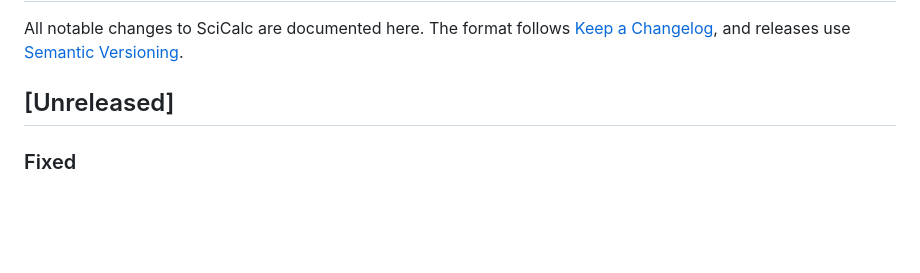
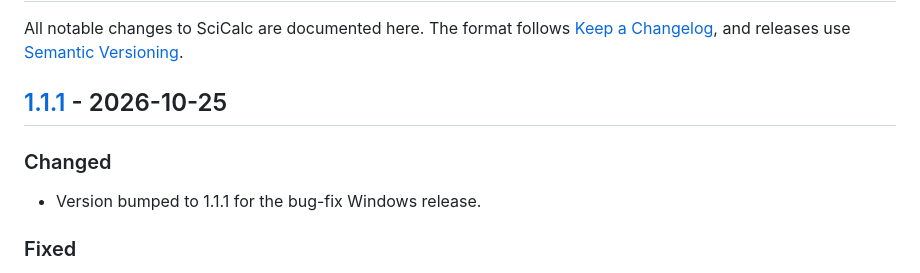
Before and after one commit to yangxiaoran2014/scicalc, a Markdown page: CHANGELOG.md, the part around one of its changes. GitHub-like rendering; blank space fills up the shorter version.

```diff
--- a/CHANGELOG.md
+++ b/CHANGELOG.md
@@ -4,7 +4,11 @@ All notable changes to SciCalc are documented here. The format follows
 [Keep a Changelog](https://keepachangelog.com/en/1.1.0/), and releases use
 [Semantic Versioning](https://semver.org/).
 
-## [Unreleased]
+## [1.1.1] - 2026-10-25
+
+### Changed
+
+- Version bumped to 1.1.1 for the bug-fix Windows release.
 
 ### Fixed
 
```
Also changed, not shown: other parts of CHANGELOG.md (+1 -0 lines), README.md (+6 -4 lines), docs/preview-desktop.png, 6 other files.
